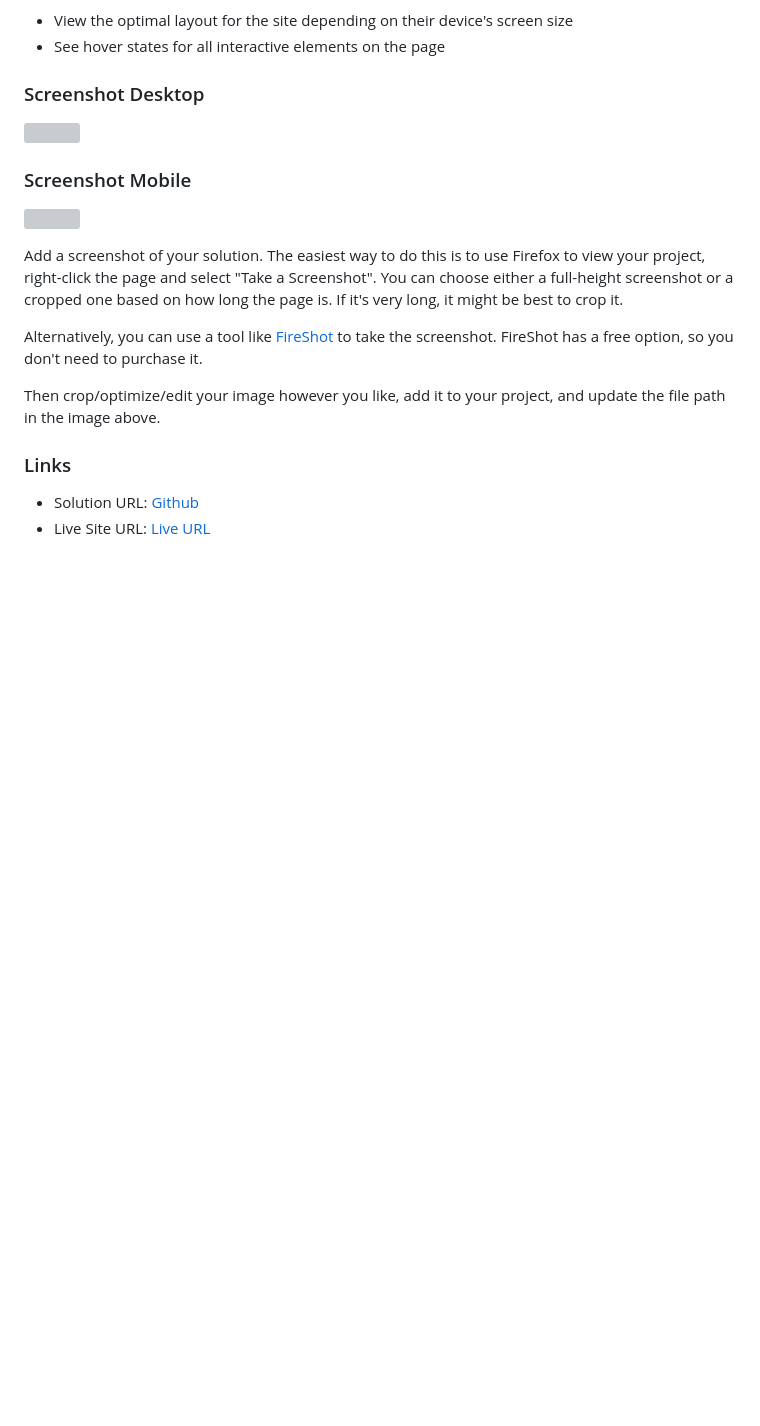
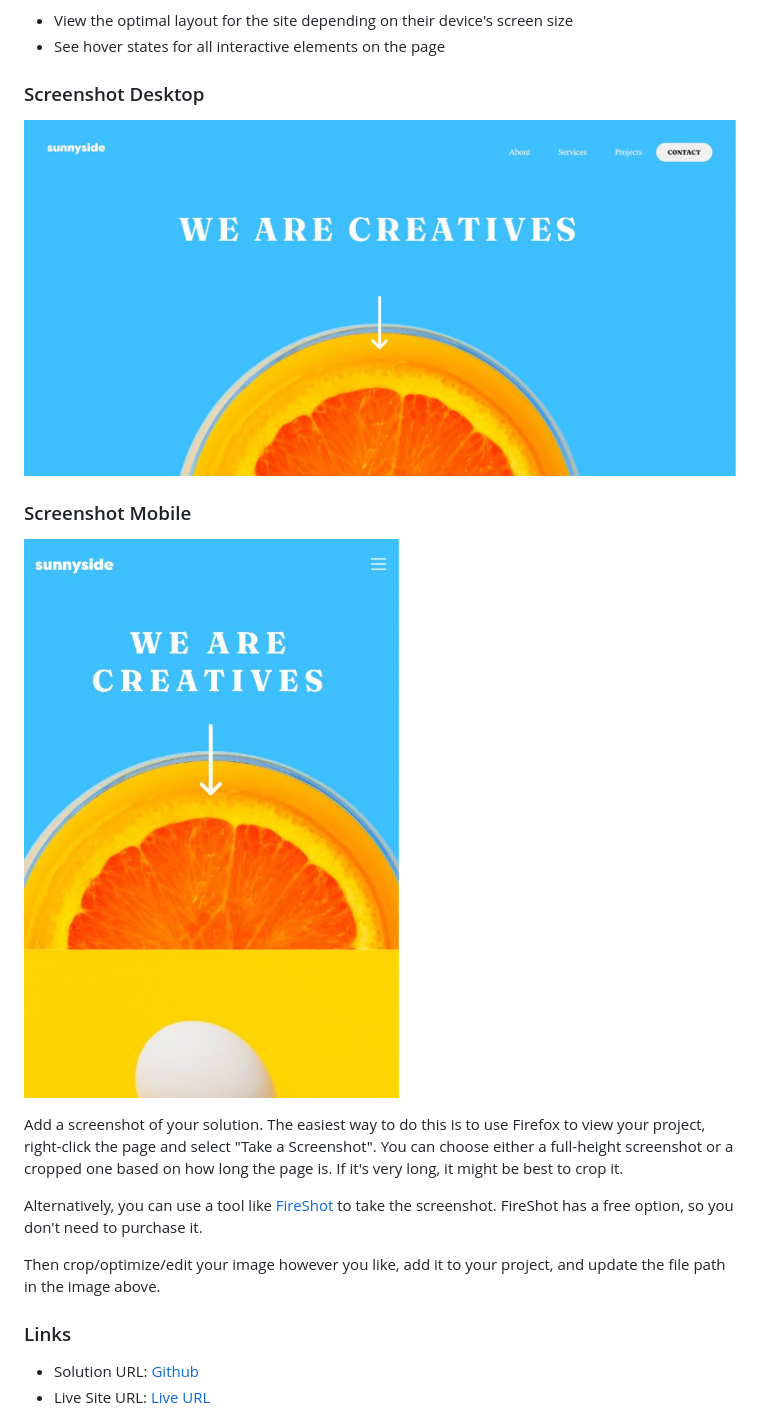
Before and after one commit to aldijoko/sunnyside-agency, a Markdown page: README.md, the part around the change. Drawn GitHub-style; pictures changed too: screenshot.JPG (added), screenshot2.JPG (added); blank space fills up the shorter version; grey boxes are pictures that could not be loaded.

Commit message:
add image preview

```diff
--- a/README.md
+++ b/README.md
@@ -26,11 +26,11 @@ Users should be able to:
 
 ### Screenshot Desktop
 
-![](./screenshot.jpg)
+![](./screenshot.JPG)
 
 ### Screenshot Mobile
 
-![](./screenshot2.jpg)
+![](./screenshot2.JPG)
 
 Add a screenshot of your solution. The easiest way to do this is to use Firefox to view your project, right-click the page and select "Take a Screenshot". You can choose either a full-height screenshot or a cropped one based on how long the page is. If it's very long, it might be best to crop it.
 
```
